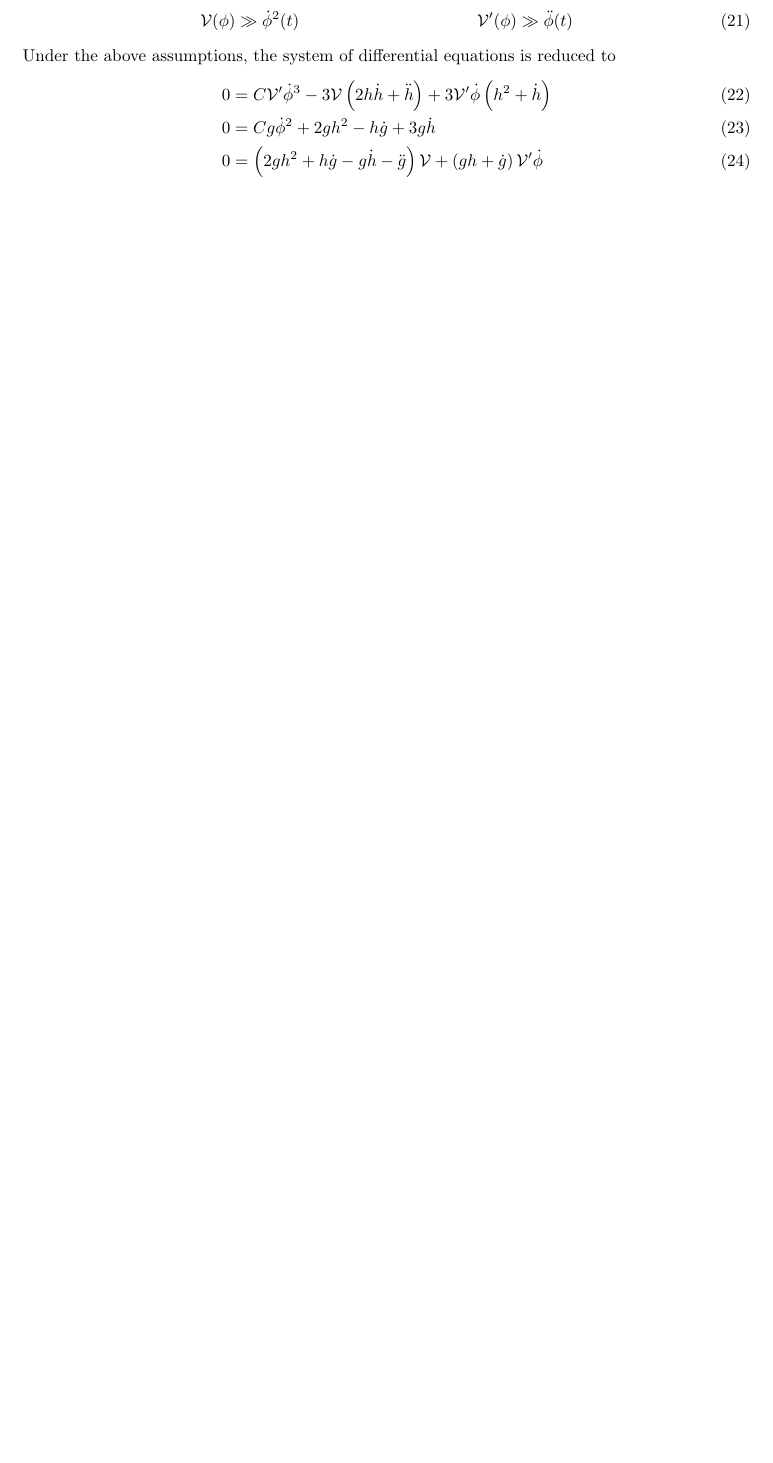
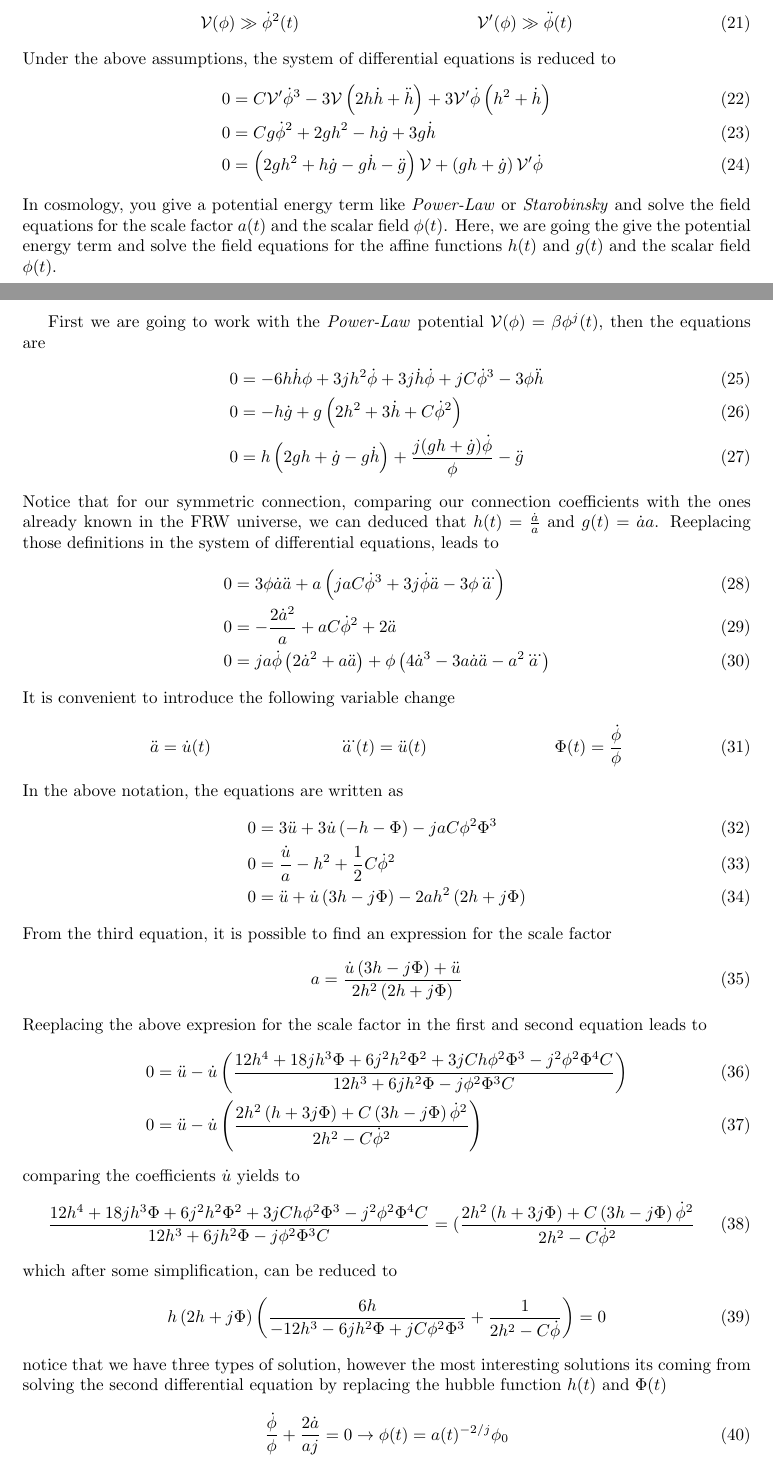
Before and after one commit to JoseiPG1/Affine-Inflation, a LaTeX paper (Affine_Inflation.tex): part of page 4 of 7 before the commit and two parts of pages 4 and 5 of 9 after it, the two joined at a grey line, cut so that both start at the same text, the shorter picture padded with empty space. Compiled offline with pdfLaTeX.

Commit message:
PL equations

```diff
--- a/Affine_Inflation.tex
+++ b/Affine_Inflation.tex
@@ -254,4 +254,52 @@ Under the above assumptions, the system of differential equations is reduced to
   0 & = Cg\dot{\phi}^2 + 2gh^2  - h\dot{g} + 3g\dot{h} \\
   0 & = \left(2gh^2  +h\dot{g} - g \dot{h} - \ddot{g}\right)\mathcal{V} + \left(gh + \dot{g}\right)\mathcal{V}'\dot{\phi}
 \end{align}
+In cosmology, you give a potential energy term like \textit{Power-Law} or \textit{Starobinsky} and solve the field equations for the scale factor $a(t)$
+and the scalar field $\phi(t)$. Here, we are going the give the potential energy term and solve the field equations for the affine functions
+$h(t)$ and $g(t)$ and the scalar field $\phi(t)$.
 
+First we are going to work with the \textit{Power-Law} potential $\mathcal{V}(\phi) = \beta \phi^{j}(t)$, then the equations are
+\begin{align}
+  0 & = -6h\dot{h}\phi + 3 jh^2 \dot{\phi} + 3j\dot{h}\dot{\phi} + jC\dot{\phi}^3 - 3\phi \ddot{h} \\
+  0 & = -h\dot{g} + g\left(2h^2 + 3\dot{h} + C\dot{\phi}^2\right) \\
+  0 & = h\left(2gh + \dot{g} - g\dot{h}\right) + \frac{j(gh + \dot{g})\dot{\phi}}{\phi} - \ddot{g}
+\end{align}
+Notice that for our symmetric connection, comparing our connection coefficients with the ones already known in the FRW universe, we can deduced that
+$h(t) = \frac{\dot{a}}{a}$ and $g(t) = \dot{a}a$. Reeplacing those definitions in the system of differential equations, leads to
+\begin{align}
+  0 & = 3\phi \dot{a}\ddot{a} + a\left(jaC\dot{\phi}^3 + 3j \dot{\phi}\ddot{a} - 3\phi \dddot{a}\right) \\
+  0 & = -\frac{2\dot{a}^2}{a} + aC\dot{\phi}^2 + 2\ddot{a}\\
+  0 & = ja\dot{\phi}\left(2\dot{a}^2 + a\ddot{a}\right) + \phi\left(4\dot{a}^3 -3a\dot{a}\ddot{a} - a^2 \dddot{a}\right)
+\end{align}
+It is convenient to introduce the following variable change
+\begin{align}
+  \ddot{a} & = \dot{u}(t) & \dddot{a}(t) & = \ddot{u}(t) & \Phi(t) & = \frac{\dot{\phi}}{\phi}
+\end{align}
+In the above notation, the equations are written as
+\begin{align}
+  0 & = 3\ddot{u} + 3\dot{u}\left(-h- \Phi\right) - jaC\phi^2\Phi^3 \\
+  0 & = \frac{\dot{u}}{a} - h^2 + \frac{1}{2}C\dot{\phi}^2 \\
+  0 & = \ddot{u} + \dot{u}\left(3h - j\Phi\right) - 2ah^2\left(2h + j\Phi\right)
+\end{align}
+From the third equation, it is possible to find an expression for the scale factor
+\begin{equation}
+  a = \frac{\dot{u}\left(3h - j\Phi\right) + \ddot{u} }{2h^2\left(2h + j\Phi\right)}
+\end{equation}
+Reeplacing the above expresion for the scale factor in the first and second equation leads to
+\begin{align}
+  0 & = \ddot{u} - \dot{u}\left(\frac{12h^4 + 18jh^3\Phi + 6j^2h^2\Phi^2 + 3jCh\phi^2\Phi^3 - j^2\phi^2\Phi^4C}{12h^3 + 6jh^2\Phi - j\phi^2\Phi^3 C}\right) \\
+  0 & = \ddot{u} - \dot{u}\left(\frac{2h^2\left(h+3j\Phi\right)+C\left(3h - j\Phi\right)\dot{\phi}^2}{2h^2 - C\dot{\phi}^2}\right)
+\end{align}
+comparing the coefficients $\dot{u}$ yields to
+\begin{equation}
+  \frac{12h^4 + 18jh^3\Phi + 6j^2h^2\Phi^2 + 3jCh\phi^2\Phi^3 - j^2\phi^2\Phi^4C}{12h^3 + 6jh^2\Phi - j\phi^2\Phi^3 C} = (\frac{2h^2\left(h+3j\Phi\right)+C\left(3h - j\Phi\right)\dot{\phi}^2}{2h^2 - C\dot{\phi}^2}
+\end{equation}
+which after some simplification, can be reduced to
+\begin{equation}
+  h\left(2h+j\Phi\right)\left(\frac{6h}{-12h^3-6jh^2\Phi +jC\phi^2\Phi^3} + \frac{1}{2h^2 - C\dot{\phi}}\right) = 0
+\end{equation}
+notice that we have three types of solution, however the most interesting solutions its coming from solving the second differential equation by replacing
+the hubble function $h(t)$ and $\Phi(t)$
+\begin{align}
+  \frac{\dot{\phi}}{\phi} + \frac{2\dot{a}}{aj} & = 0  \to  \phi(t)  = a(t)^{-2/j}\phi_0
+\end{align}
```
Also changed, not shown: Affine_Inflation.tex (9 more changed lines), 6 other files.
